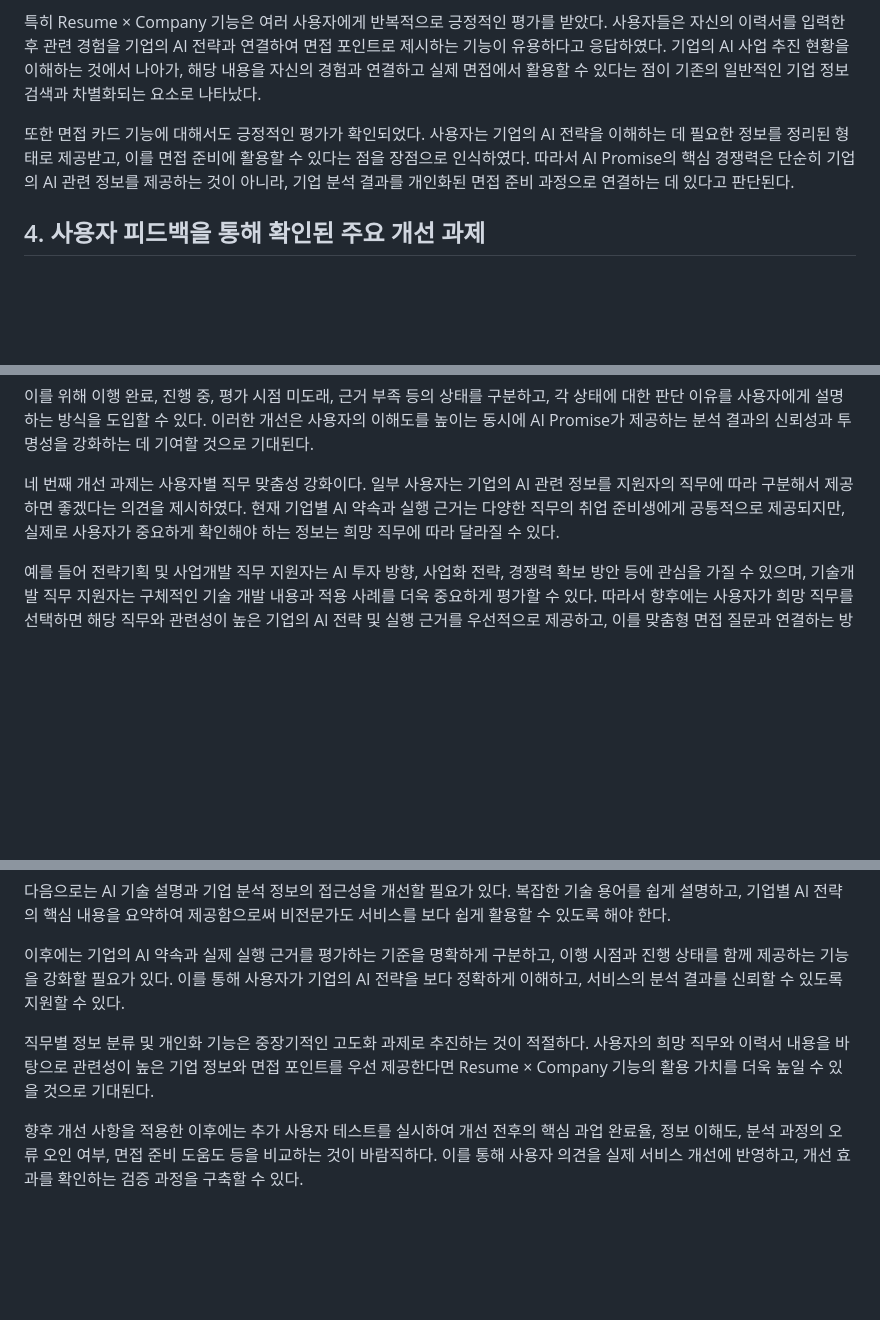
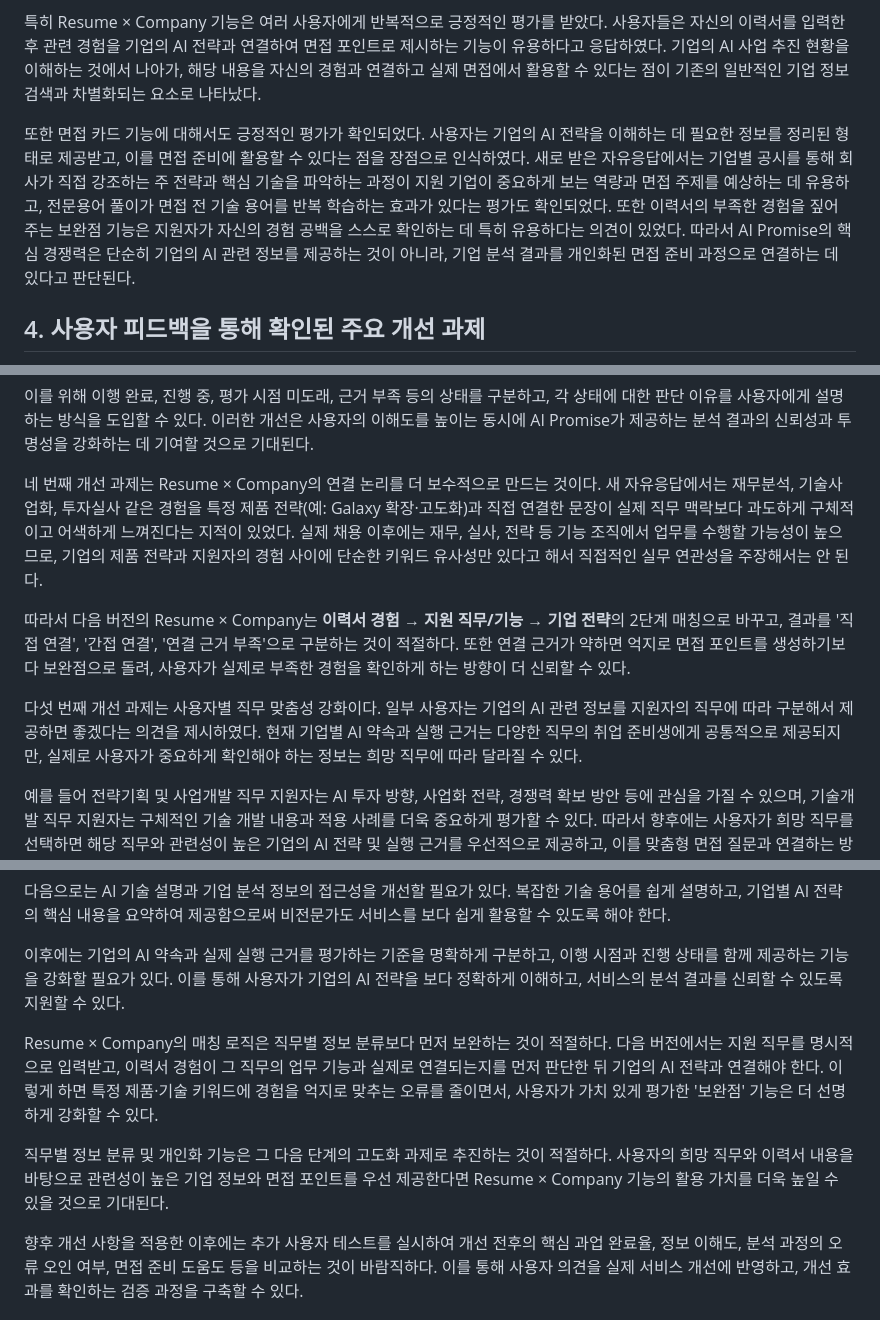
Before and after one commit to Sungtae10/ai-promise, a Markdown page: docs/user-test-report.md, 3 parts joined by grey strips. GitHub-like rendering; blank space fills up the shorter version.

Commit message:
문서: 사용자 테스트 보고서에 Resume Fit 과잉 연결 피드백 반영

```diff
--- a/docs/user-test-report.md
+++ b/docs/user-test-report.md
@@ -28,7 +28,7 @@ Resume × Company 기능에 대한 평가 역시 긍정적이었다. 설문 참
 
 특히 Resume × Company 기능은 여러 사용자에게 반복적으로 긍정적인 평가를 받았다. 사용자들은 자신의 이력서를 입력한 후 관련 경험을 기업의 AI 전략과 연결하여 면접 포인트로 제시하는 기능이 유용하다고 응답하였다. 기업의 AI 사업 추진 현황을 이해하는 것에서 나아가, 해당 내용을 자신의 경험과 연결하고 실제 면접에서 활용할 수 있다는 점이 기존의 일반적인 기업 정보 검색과 차별화되는 요소로 나타났다.
 
-또한 면접 카드 기능에 대해서도 긍정적인 평가가 확인되었다. 사용자는 기업의 AI 전략을 이해하는 데 필요한 정보를 정리된 형태로 제공받고, 이를 면접 준비에 활용할 수 있다는 점을 장점으로 인식하였다. 따라서 AI Promise의 핵심 경쟁력은 단순히 기업의 AI 관련 정보를 제공하는 것이 아니라, 기업 분석 결과를 개인화된 면접 준비 과정으로 연결하는 데 있다고 판단된다.
+또한 면접 카드 기능에 대해서도 긍정적인 평가가 확인되었다. 사용자는 기업의 AI 전략을 이해하는 데 필요한 정보를 정리된 형태로 제공받고, 이를 면접 준비에 활용할 수 있다는 점을 장점으로 인식하였다. 새로 받은 자유응답에서는 기업별 공시를 통해 회사가 직접 강조하는 주 전략과 핵심 기술을 파악하는 과정이 지원 기업이 중요하게 보는 역량과 면접 주제를 예상하는 데 유용하고, 전문용어 풀이가 면접 전 기술 용어를 반복 학습하는 효과가 있다는 평가도 확인되었다. 또한 이력서의 부족한 경험을 짚어 주는 보완점 기능은 지원자가 자신의 경험 공백을 스스로 확인하는 데 특히 유용하다는 의견이 있었다. 따라서 AI Promise의 핵심 경쟁력은 단순히 기업의 AI 관련 정보를 제공하는 것이 아니라, 기업 분석 결과를 개인화된 면접 준비 과정으로 연결하는 데 있다고 판단된다.
 
 ## 4. 사용자 피드백을 통해 확인된 주요 개선 과제
 
@@ -50,7 +50,11 @@ Resume × Company 기능에 대한 평가 역시 긍정적이었다. 설문 참
 
 이를 위해 이행 완료, 진행 중, 평가 시점 미도래, 근거 부족 등의 상태를 구분하고, 각 상태에 대한 판단 이유를 사용자에게 설명하는 방식을 도입할 수 있다. 이러한 개선은 사용자의 이해도를 높이는 동시에 AI Promise가 제공하는 분석 결과의 신뢰성과 투명성을 강화하는 데 기여할 것으로 기대된다.
 
-네 번째 개선 과제는 사용자별 직무 맞춤성 강화이다. 일부 사용자는 기업의 AI 관련 정보를 지원자의 직무에 따라 구분해서 제공하면 좋겠다는 의견을 제시하였다. 현재 기업별 AI 약속과 실행 근거는 다양한 직무의 취업 준비생에게 공통적으로 제공되지만, 실제로 사용자가 중요하게 확인해야 하는 정보는 희망 직무에 따라 달라질 수 있다.
+네 번째 개선 과제는 Resume × Company의 연결 논리를 더 보수적으로 만드는 것이다. 새 자유응답에서는 재무분석, 기술사업화, 투자실사 같은 경험을 특정 제품 전략(예: Galaxy 확장·고도화)과 직접 연결한 문장이 실제 직무 맥락보다 과도하게 구체적이고 어색하게 느껴진다는 지적이 있었다. 실제 채용 이후에는 재무, 실사, 전략 등 기능 조직에서 업무를 수행할 가능성이 높으므로, 기업의 제품 전략과 지원자의 경험 사이에 단순한 키워드 유사성만 있다고 해서 직접적인 실무 연관성을 주장해서는 안 된다.
+
+따라서 다음 버전의 Resume × Company는 **이력서 경험 → 지원 직무/기능 → 기업 전략**의 2단계 매칭으로 바꾸고, 결과를 '직접 연결', '간접 연결', '연결 근거 부족'으로 구분하는 것이 적절하다. 또한 연결 근거가 약하면 억지로 면접 포인트를 생성하기보다 보완점으로 돌려, 사용자가 실제로 부족한 경험을 확인하게 하는 방향이 더 신뢰할 수 있다.
+
+다섯 번째 개선 과제는 사용자별 직무 맞춤성 강화이다. 일부 사용자는 기업의 AI 관련 정보를 지원자의 직무에 따라 구분해서 제공하면 좋겠다는 의견을 제시하였다. 현재 기업별 AI 약속과 실행 근거는 다양한 직무의 취업 준비생에게 공통적으로 제공되지만, 실제로 사용자가 중요하게 확인해야 하는 정보는 희망 직무에 따라 달라질 수 있다.
 
 예를 들어 전략기획 및 사업개발 직무 지원자는 AI 투자 방향, 사업화 전략, 경쟁력 확보 방안 등에 관심을 가질 수 있으며, 기술개발 직무 지원자는 구체적인 기술 개발 내용과 적용 사례를 더욱 중요하게 평가할 수 있다. 따라서 향후에는 사용자가 희망 직무를 선택하면 해당 직무와 관련성이 높은 기업의 AI 전략 및 실행 근거를 우선적으로 제공하고, 이를 맞춤형 면접 질문과 연결하는 방향으로 서비스를 고도화할 수 있다.
 
@@ -76,7 +80,9 @@ Resume × Company 기능에 대한 평가 역시 긍정적이었다. 설문 참
 
 이후에는 기업의 AI 약속과 실제 실행 근거를 평가하는 기준을 명확하게 구분하고, 이행 시점과 진행 상태를 함께 제공하는 기능을 강화할 필요가 있다. 이를 통해 사용자가 기업의 AI 전략을 보다 정확하게 이해하고, 서비스의 분석 결과를 신뢰할 수 있도록 지원할 수 있다.
 
-직무별 정보 분류 및 개인화 기능은 중장기적인 고도화 과제로 추진하는 것이 적절하다. 사용자의 희망 직무와 이력서 내용을 바탕으로 관련성이 높은 기업 정보와 면접 포인트를 우선 제공한다면 Resume × Company 기능의 활용 가치를 더욱 높일 수 있을 것으로 기대된다.
+Resume × Company의 매칭 로직은 직무별 정보 분류보다 먼저 보완하는 것이 적절하다. 다음 버전에서는 지원 직무를 명시적으로 입력받고, 이력서 경험이 그 직무의 업무 기능과 실제로 연결되는지를 먼저 판단한 뒤 기업의 AI 전략과 연결해야 한다. 이렇게 하면 특정 제품·기술 키워드에 경험을 억지로 맞추는 오류를 줄이면서, 사용자가 가치 있게 평가한 '보완점' 기능은 더 선명하게 강화할 수 있다.
+
+직무별 정보 분류 및 개인화 기능은 그 다음 단계의 고도화 과제로 추진하는 것이 적절하다. 사용자의 희망 직무와 이력서 내용을 바탕으로 관련성이 높은 기업 정보와 면접 포인트를 우선 제공한다면 Resume × Company 기능의 활용 가치를 더욱 높일 수 있을 것으로 기대된다.
 
 향후 개선 사항을 적용한 이후에는 추가 사용자 테스트를 실시하여 개선 전후의 핵심 과업 완료율, 정보 이해도, 분석 과정의 오류 오인 여부, 면접 준비 도움도 등을 비교하는 것이 바람직하다. 이를 통해 사용자 의견을 실제 서비스 개선에 반영하고, 개선 효과를 확인하는 검증 과정을 구축할 수 있다.
 
```
Also changed, not shown: other parts of docs/user-test-report.md (+1 -0 lines).
